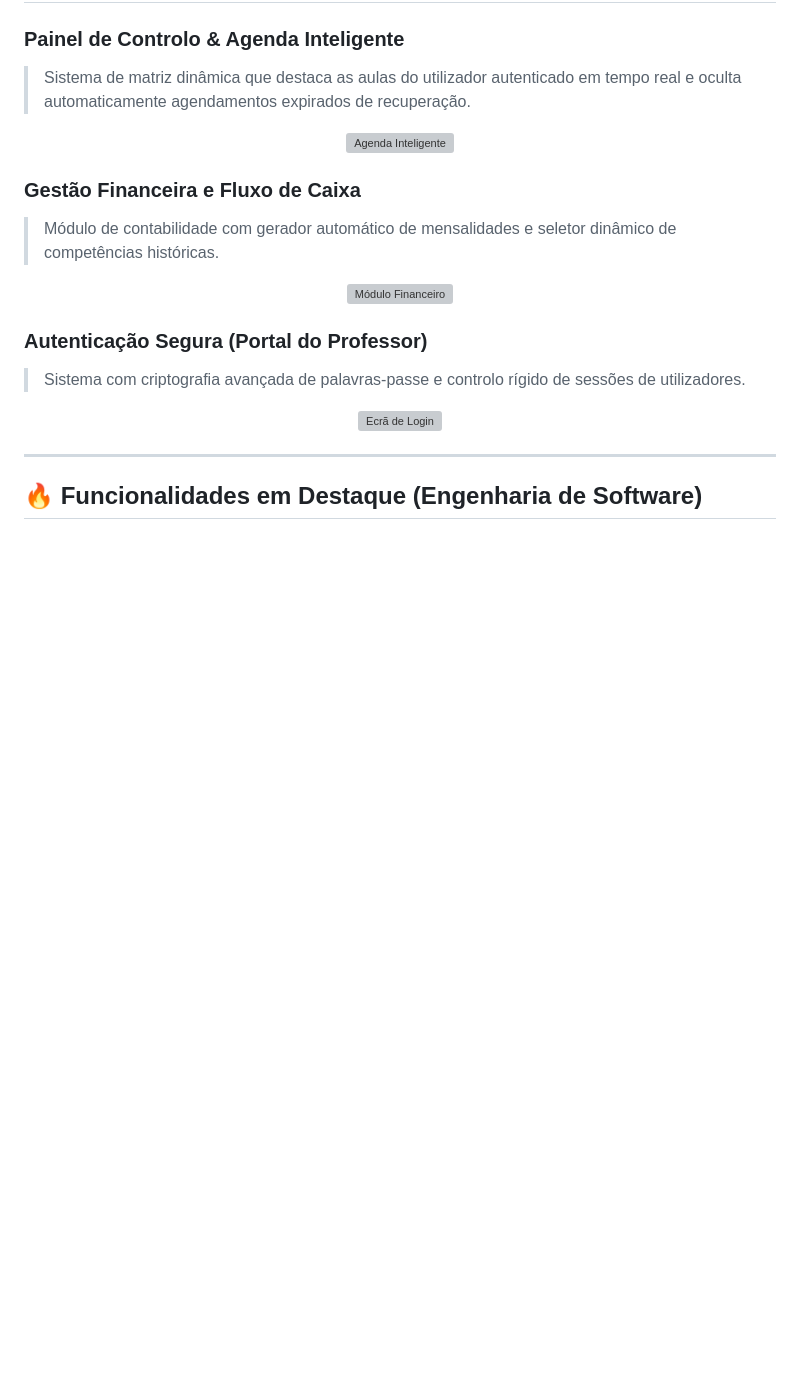
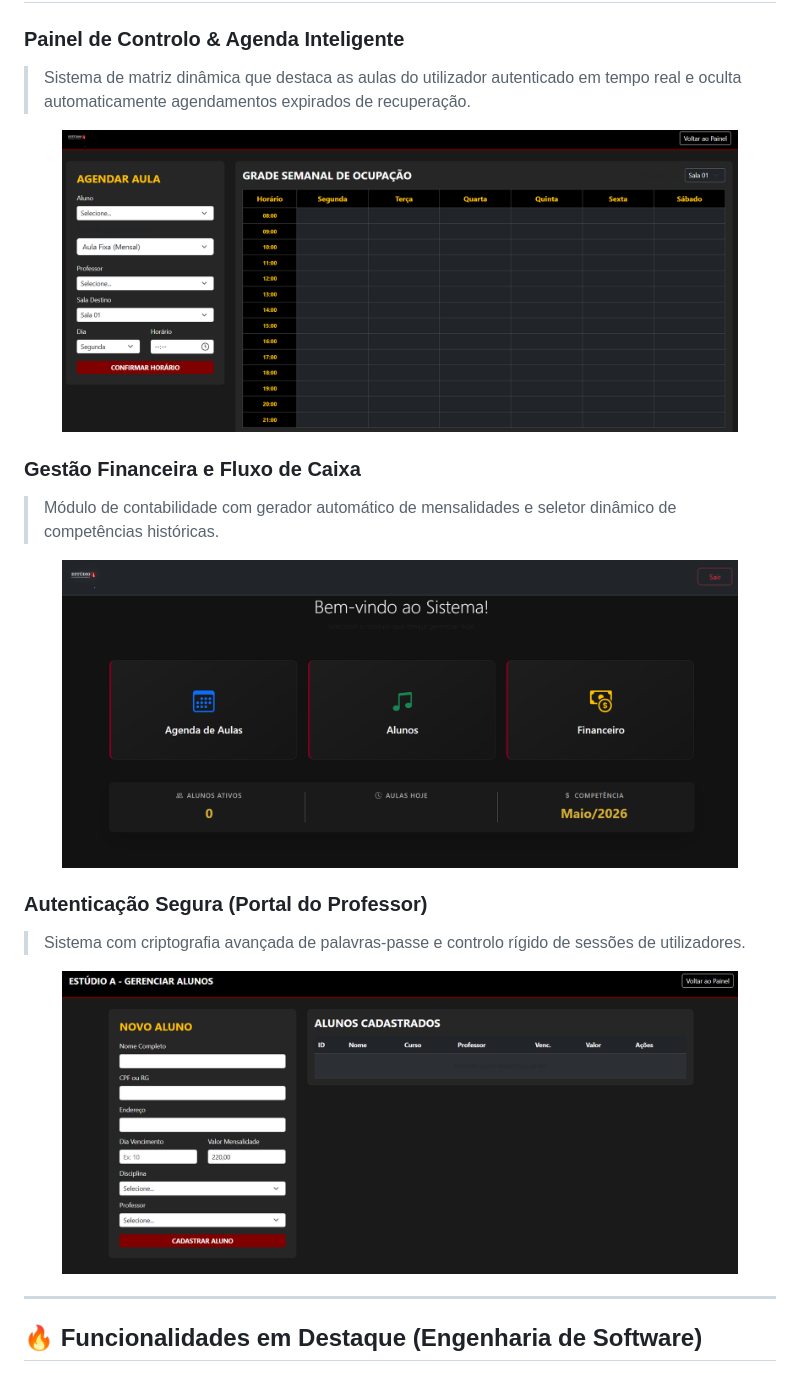
Before and after one commit to brunomoura88/music-school-manager, a Markdown page: README.md, the part around the change. GitHub-like rendering; pictures changed too: static/img/agenda.png (added), static/img/cadastro_aluno.png (added), static/img/dashboard.png (added); blank space fills up the shorter version; grey boxes are pictures that could not be loaded.

Commit message:
Fix README image paths and add demo assets

```diff
--- a/README.md
+++ b/README.md
@@ -14,19 +14,19 @@ O **Music School Manager** é uma plataforma web completa de ERP e gestão escol
 ### Painel de Controlo & Agenda Inteligente
 > Sistema de matriz dinâmica que destaca as aulas do utilizador autenticado em tempo real e oculta automaticamente agendamentos expirados de recuperação.
 <p align="center">
-  <img src="img/agenda.png" alt="Agenda Inteligente" width="90%" style="border-radius: 8px; box-shadow: 0 4px 8px rgba(0,0,0,0.2);">
+  <img src="static/img/agenda.png" alt="Agenda Inteligente" width="90%" style="border-radius: 8px; box-shadow: 0 4px 8px rgba(0,0,0,0.2);">
 </p>
 
 ### Gestão Financeira e Fluxo de Caixa
 > Módulo de contabilidade com gerador automático de mensalidades e seletor dinâmico de competências históricas.
 <p align="center">
-  <img src="img/financeiro.png" alt="Módulo Financeiro" width="90%" style="border-radius: 8px; box-shadow: 0 4px 8px rgba(0,0,0,0.2);">
+  <img src="static/img/dashboard.png" alt="Módulo Financeiro" width="90%" style="border-radius: 8px; box-shadow: 0 4px 8px rgba(0,0,0,0.2);">
 </p>
 
 ### Autenticação Segura (Portal do Professor)
 > Sistema com criptografia avançada de palavras-passe e controlo rígido de sessões de utilizadores.
 <p align="center">
-  <img src="img/login.png" alt="Ecrã de Login" width="90%" style="border-radius: 8px; box-shadow: 0 4px 8px rgba(0,0,0,0.2);">
+  <img src="static/img/cadastro_aluno.png" alt="Ecrã de Login" width="90%" style="border-radius: 8px; box-shadow: 0 4px 8px rgba(0,0,0,0.2);">
 </p>
 
 ---
```
